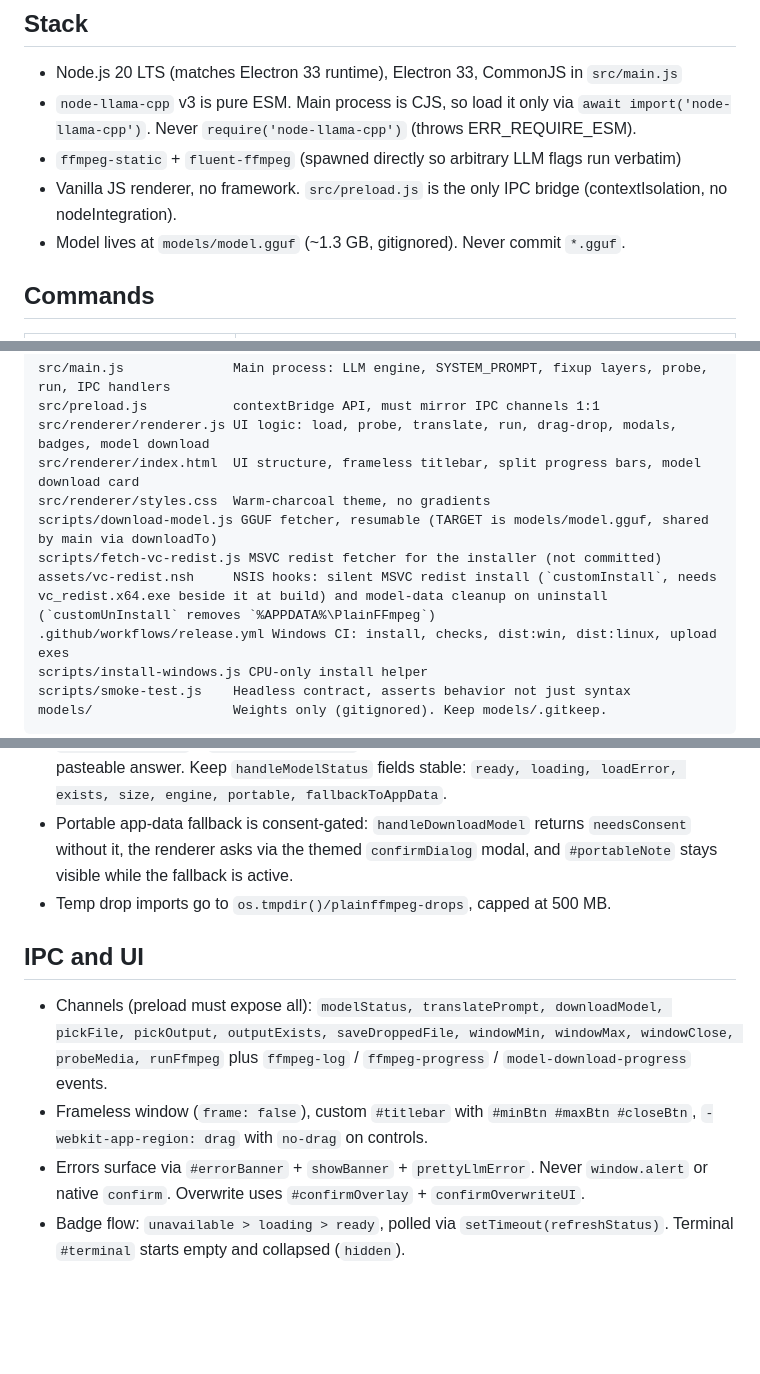
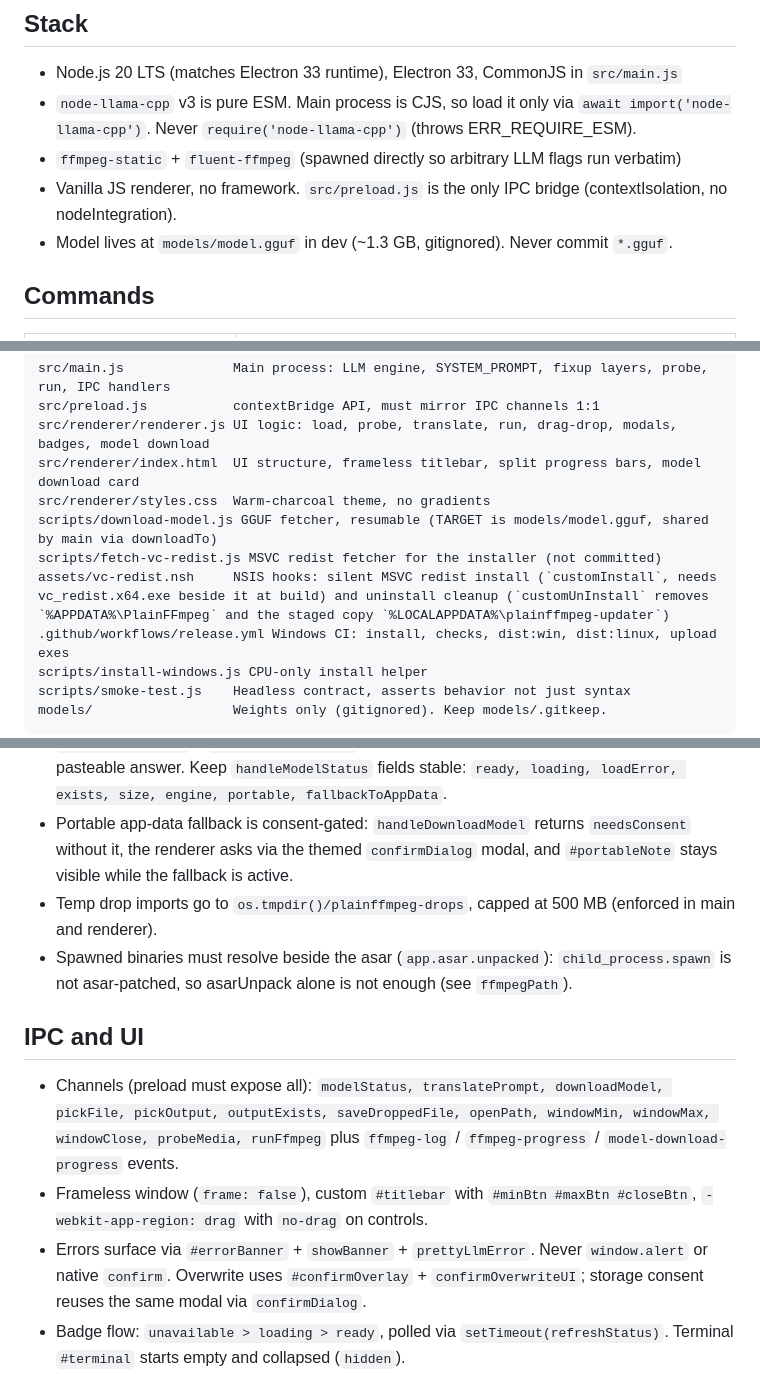
Before and after one commit to ozpere/plainffmpeg, a Markdown page: AGENTS.md, 3 parts joined by grey strips. GitHub-like rendering; blank space fills up the shorter version.

```diff
--- a/AGENTS.md
+++ b/AGENTS.md
@@ -8,7 +8,7 @@ Self-contained offline Electron video editor. Plain English instruction is trans
 - `node-llama-cpp` v3 is pure ESM. Main process is CJS, so load it only via `await import('node-llama-cpp')`. Never `require('node-llama-cpp')` (throws ERR_REQUIRE_ESM).
 - `ffmpeg-static` + `fluent-ffmpeg` (spawned directly so arbitrary LLM flags run verbatim)
 - Vanilla JS renderer, no framework. `src/preload.js` is the only IPC bridge (contextIsolation, no nodeIntegration).
-- Model lives at `models/model.gguf` (~1.3 GB, gitignored). Never commit `*.gguf`.
+- Model lives at `models/model.gguf` in dev (~1.3 GB, gitignored). Never commit `*.gguf`.
 
 ## Commands
 
@@ -34,7 +35,7 @@ src/renderer/index.html  UI structure, frameless titlebar, split progress bars,
 src/renderer/styles.css  Warm-charcoal theme, no gradients
 scripts/download-model.js GGUF fetcher, resumable (TARGET is models/model.gguf, shared by main via downloadTo)
 scripts/fetch-vc-redist.js MSVC redist fetcher for the installer (not committed)
-assets/vc-redist.nsh     NSIS hooks: silent MSVC redist install (`customInstall`, needs vc_redist.x64.exe beside it at build) and model-data cleanup on uninstall (`customUnInstall` removes `%APPDATA%\PlainFFmpeg`)
+assets/vc-redist.nsh     NSIS hooks: silent MSVC redist install (`customInstall`, needs vc_redist.x64.exe beside it at build) and uninstall cleanup (`customUnInstall` removes `%APPDATA%\PlainFFmpeg` and the staged copy `%LOCALAPPDATA%\plainffmpeg-updater`)
 .github/workflows/release.yml Windows CI: install, checks, dist:win, dist:linux, upload exes
 scripts/install-windows.js CPU-only install helper
 scripts/smoke-test.js    Headless contract, asserts behavior not just syntax
@@ -64,13 +65,14 @@ Order is fixed in `handleTranslatePrompt`:
 - Thin installer: no `*.gguf` is ever bundled (`build.files` excludes models). First launch shows `#modelDl`; `download-model` IPC streams `model-download-progress` and warms the engine on success.
 - `llamaDiagnostics` + `llamaPrebuiltProbe` must keep working: they turn load failures into a pasteable answer. Keep `handleModelStatus` fields stable: `ready, loading, loadError, exists, size, engine, portable, fallbackToAppData`.
 - Portable app-data fallback is consent-gated: `handleDownloadModel` returns `needsConsent` without it, the renderer asks via the themed `confirmDialog` modal, and `#portableNote` stays visible while the fallback is active.
-- Temp drop imports go to `os.tmpdir()/plainffmpeg-drops`, capped at 500 MB.
+- Temp drop imports go to `os.tmpdir()/plainffmpeg-drops`, capped at 500 MB (enforced in main and renderer).
+- Spawned binaries must resolve beside the asar (`app.asar.unpacked`): `child_process.spawn` is not asar-patched, so asarUnpack alone is not enough (see `ffmpegPath`).
 
 ## IPC and UI
 
-- Channels (preload must expose all): `modelStatus, translatePrompt, downloadModel, pickFile, pickOutput, outputExists, saveDroppedFile, windowMin, windowMax, windowClose, probeMedia, runFfmpeg` plus `ffmpeg-log` / `ffmpeg-progress` / `model-download-progress` events.
+- Channels (preload must expose all): `modelStatus, translatePrompt, downloadModel, pickFile, pickOutput, outputExists, saveDroppedFile, openPath, windowMin, windowMax, windowClose, probeMedia, runFfmpeg` plus `ffmpeg-log` / `ffmpeg-progress` / `model-download-progress` events.
 - Frameless window (`frame: false`), custom `#titlebar` with `#minBtn #maxBtn #closeBtn`, `-webkit-app-region: drag` with `no-drag` on controls.
-- Errors surface via `#errorBanner` + `showBanner` + `prettyLlmError`. Never `window.alert` or native `confirm`. Overwrite uses `#confirmOverlay` + `confirmOverwriteUI`.
+- Errors surface via `#errorBanner` + `showBanner` + `prettyLlmError`. Never `window.alert` or native `confirm`. Overwrite uses `#confirmOverlay` + `confirmOverwriteUI`; storage consent reuses the same modal via `confirmDialog`.
 - Badge flow: `unavailable > loading > ready`, polled via `setTimeout(refreshStatus)`. Terminal `#terminal` starts empty and collapsed (`hidden`).
 - Renderer path helpers handle `/` and `\`. Preview URLs use `toFileUrl`. Drops handle `DataTransfer.files`, `items.getAsFile`, and `text/uri-list` fallback.
 
```
Also changed, not shown: other parts of AGENTS.md (+2 -1 lines), README.md (+10 -6 lines).
